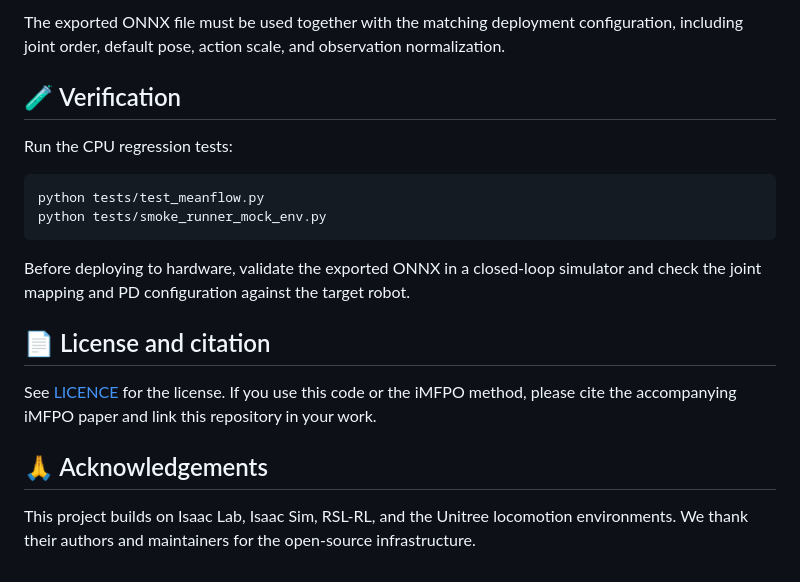
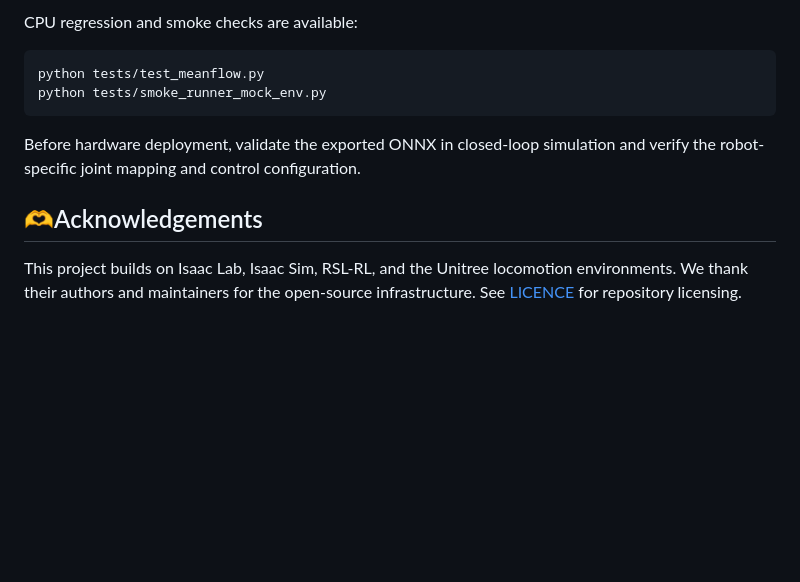
Before and after one commit to AIGeeksGroup/iMFPO, a Markdown page: README.md, the part around one of its changes. Rendered like a GitHub page; blank space fills up the shorter version.

````diff
--- a/README.md
+++ b/README.md
@@ -131,21 +126,13 @@ The deployment contract for Go2 is:
 
-The exported ONNX file must be used together with the matching deployment configuration, including joint order, default pose, action scale, and observation normalization.
-
-## 🧪 Verification
-
-Run the CPU regression tests:
+CPU regression and smoke checks are available:
 
 ```bash
 python tests/test_meanflow.py
 python tests/smoke_runner_mock_env.py
 ```
 
-Before deploying to hardware, validate the exported ONNX in a closed-loop simulator and check the joint mapping and PD configuration against the target robot.
+Before hardware deployment, validate the exported ONNX in closed-loop simulation and verify the robot-specific joint mapping and control configuration.
 
-## 📄 License and citation
+## 🫶Acknowledgements
 
-See [LICENCE](LICENCE) for the license. If you use this code or the iMFPO method, please cite the accompanying iMFPO paper and link this repository in your work.
-
-## 🙏 Acknowledgements
-
-This project builds on Isaac Lab, Isaac Sim, RSL-RL, and the Unitree locomotion environments. We thank their authors and maintainers for the open-source infrastructure.
+This project builds on Isaac Lab, Isaac Sim, RSL-RL, and the Unitree locomotion environments. We thank their authors and maintainers for the open-source infrastructure. See [LICENCE](LICENCE) for repository licensing.
````
Also changed, not shown: other parts of README.md (+62 -67 lines), assets/framework.png (added), 2 other files.
